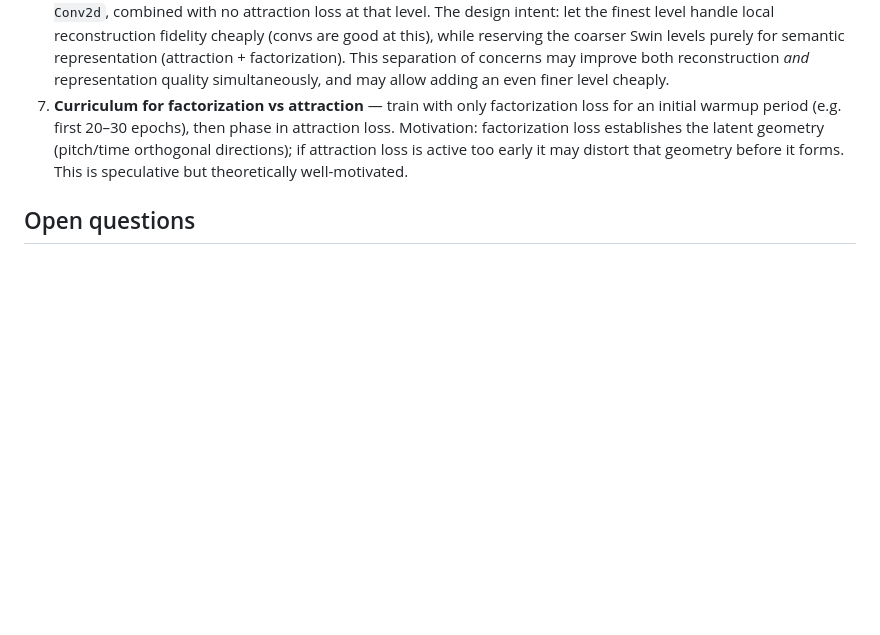
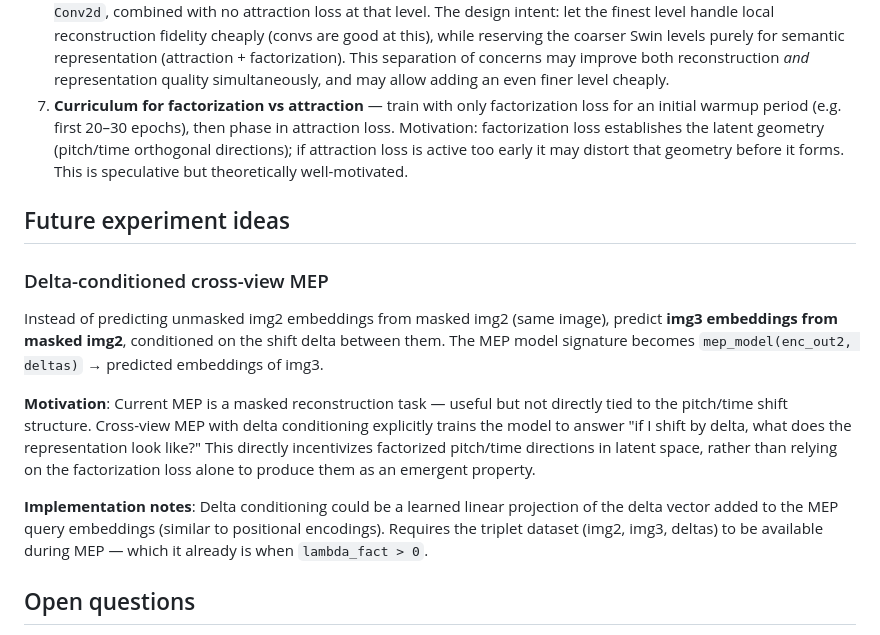
Before and after one commit to drscotthawley/midi-rae, a Markdown page: program.md, the part around the change. Drawn GitHub-style; blank space fills up the shorter version.

Commit message:
add future idea: delta-conditioned cross-view MEP

```diff
--- a/program.md
+++ b/program.md
@@ -227,6 +227,15 @@ Start with low-risk, high-payoff changes before architectural surgery:
 5. **Conv layers at finest Swin level** — replace the finest (highest-resolution) Swin stage with `Conv2d → GELU → Conv2d`, combined with no attraction loss at that level. The design intent: let the finest level handle local reconstruction fidelity cheaply (convs are good at this), while reserving the coarser Swin levels purely for semantic representation (attraction + factorization). This separation of concerns may improve both reconstruction *and* representation quality simultaneously, and may allow adding an even finer level cheaply.
 5. **Curriculum for factorization vs attraction** — train with only factorization loss for an initial warmup period (e.g. first 20–30 epochs), then phase in attraction loss. Motivation: factorization loss establishes the latent geometry (pitch/time orthogonal directions); if attraction loss is active too early it may distort that geometry before it forms. This is speculative but theoretically well-motivated.
 
+## Future experiment ideas
+
+### Delta-conditioned cross-view MEP
+Instead of predicting unmasked img2 embeddings from masked img2 (same image), predict **img3 embeddings from masked img2**, conditioned on the shift delta between them. The MEP model signature becomes `mep_model(enc_out2, deltas)` → predicted embeddings of img3.
+
+**Motivation**: Current MEP is a masked reconstruction task — useful but not directly tied to the pitch/time shift structure. Cross-view MEP with delta conditioning explicitly trains the model to answer "if I shift by delta, what does the representation look like?" This directly incentivizes factorized pitch/time directions in latent space, rather than relying on the factorization loss alone to produce them as an emergent property.
+
+**Implementation notes**: Delta conditioning could be a learned linear projection of the delta vector added to the MEP query embeddings (similar to positional encodings). Requires the triplet dataset (img2, img3, deltas) to be available during MEP — which it already is when `lambda_fact > 0`.
+
 ## Open questions
 
 - **Does factorization loss actually help?** It's off in the baseline. Turning it on is the first test.
```
